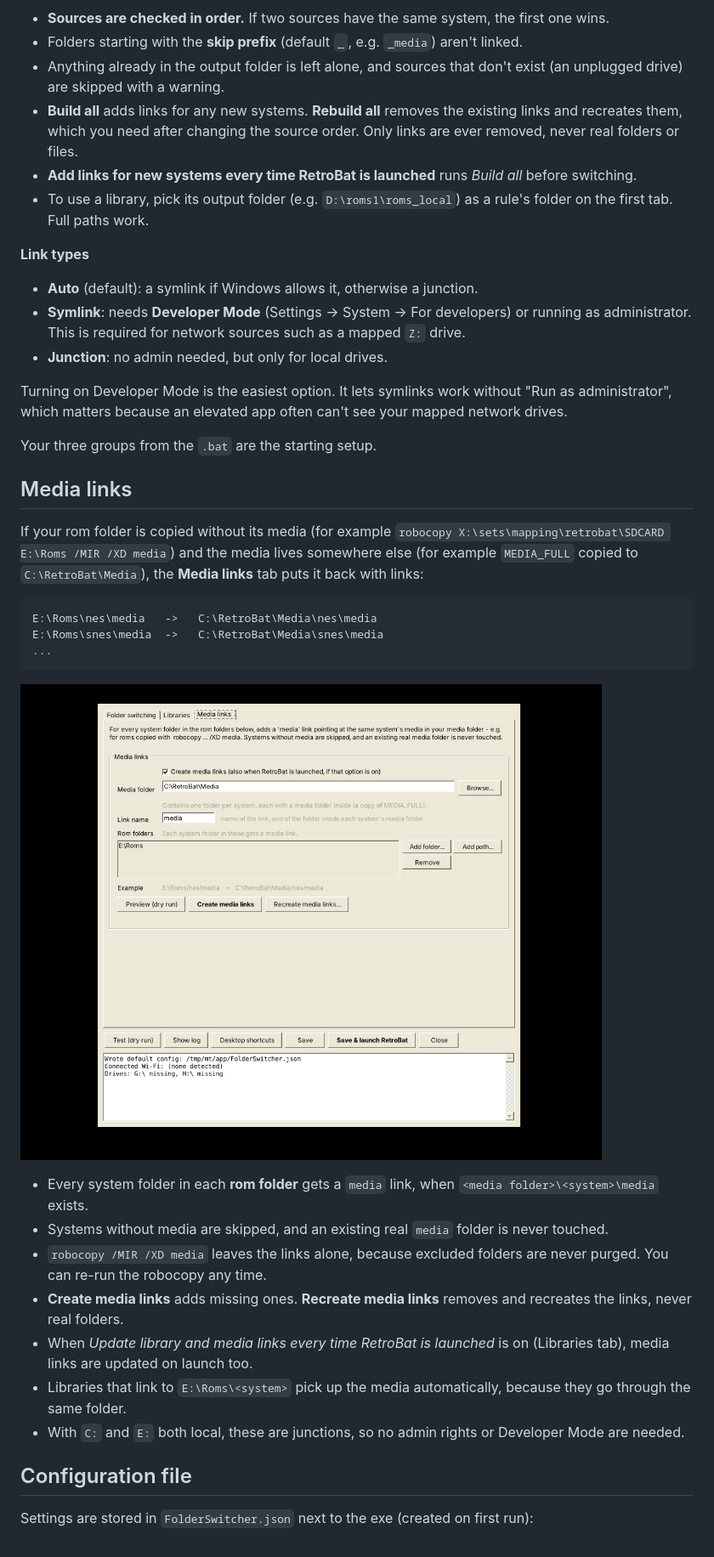
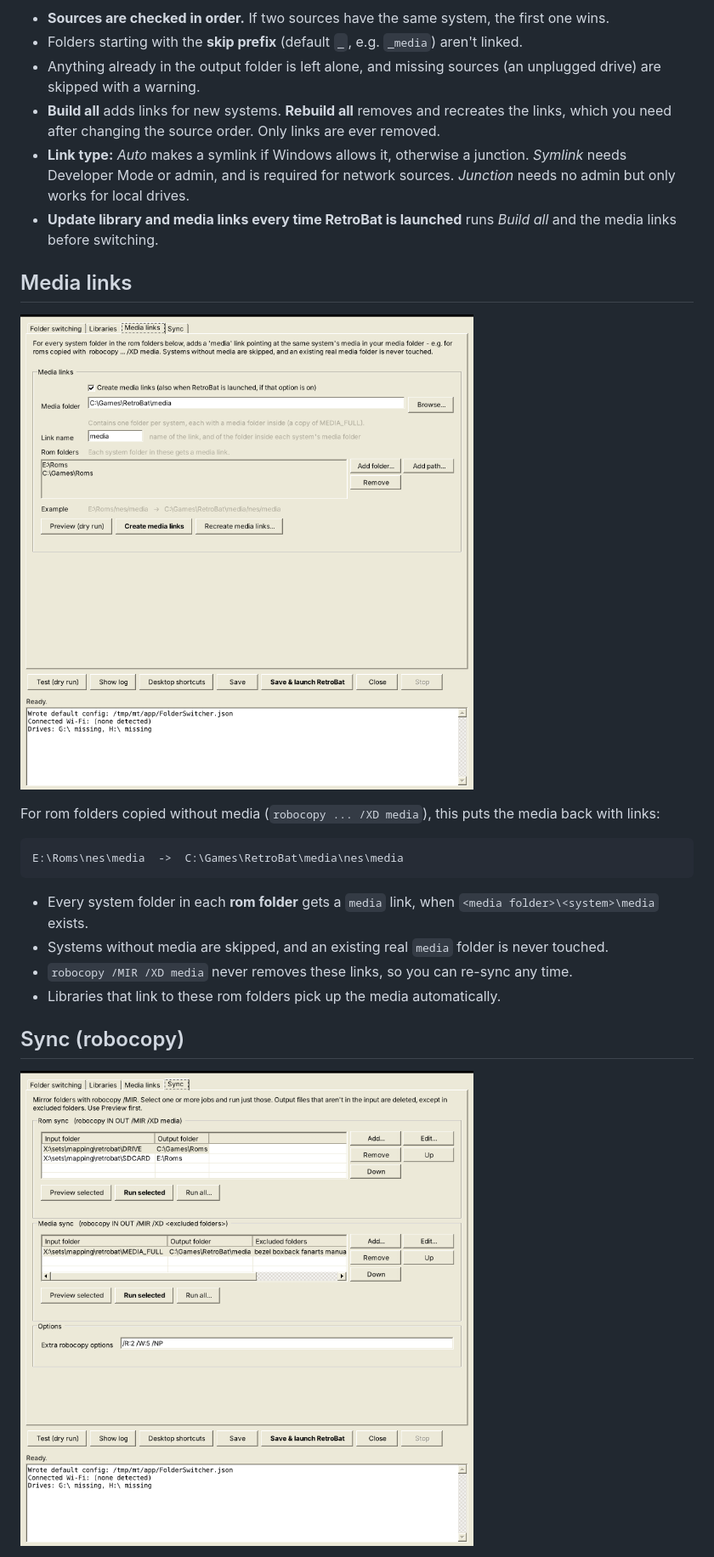
Before and after one commit to sireteanu/retrobat-folder-switcher, a Markdown page: README.md, the part around one of its changes. Shown at 85% size. GitHub-like rendering; pictures changed too: docs/media.png, docs/sync.png (added).

````diff
--- a/README.md
+++ b/README.md
@@ -51,40 +46,26 @@ The **Libraries** tab builds the folders the rules point at, the same way `creat
 - **Sources are checked in order.** If two sources have the same system, the first one wins.
 - Folders starting with the **skip prefix** (default `_`, e.g. `_media`) aren't linked.
-- Anything already in the output folder is left alone, and sources that don't exist (an unplugged drive) are skipped with a warning.
-- **Build all** adds links for any new systems. **Rebuild all** removes the existing links and recreates them, which you need after changing the source order. Only links are ever removed, never real folders or files.
-- **Add links for new systems every time RetroBat is launched** runs *Build all* before switching.
-- To use a library, pick its output folder (e.g. `D:\roms1\roms_local`) as a rule's folder on the first tab. Full paths work.
-
-**Link types**
-- **Auto** (default): a symlink if Windows allows it, otherwise a junction.
-- **Symlink**: needs **Developer Mode** (Settings → System → For developers) or running as administrator. This is required for network sources such as a mapped `Z:` drive.
-- **Junction**: no admin needed, but only for local drives.
-
-Turning on Developer Mode is the easiest option. It lets symlinks work without "Run as administrator", which matters because an elevated app often can't see your mapped network drives.
-
-Your three groups from the `.bat` are the starting setup.
+- Anything already in the output folder is left alone, and missing sources (an unplugged drive) are skipped with a warning.
+- **Build all** adds links for new systems. **Rebuild all** removes and recreates the links, which you need after changing the source order. Only links are ever removed.
+- **Link type:** *Auto* makes a symlink if Windows allows it, otherwise a junction. *Symlink* needs Developer Mode or admin, and is required for network sources. *Junction* needs no admin but only works for local drives.
+- **Update library and media links every time RetroBat is launched** runs *Build all* and the media links before switching.
 
 ## Media links
 
-If your rom folder is copied without its media (for example `robocopy X:\sets\mapping\retrobat\SDCARD E:\Roms /MIR /XD media`) and the media lives somewhere else (for example `MEDIA_FULL` copied to `C:\RetroBat\Media`), the **Media links** tab puts it back with links:
+![Media links](docs/media.png)
+
+For rom folders copied without media (`robocopy ... /XD media`), this puts the media back with links:
 
 ```
-E:\Roms\nes\media   ->   C:\RetroBat\Media\nes\media
-E:\Roms\snes\media  ->   C:\RetroBat\Media\snes\media
-...
+E:\Roms\nes\media  ->  C:\Games\RetroBat\media\nes\media
 ```
-
-![Media links](docs/media.png)
 
 - Every system folder in each **rom folder** gets a `media` link, when `<media folder>\<system>\media` exists.
 - Systems without media are skipped, and an existing real `media` folder is never touched.
-- `robocopy /MIR /XD media` leaves the links alone, because excluded folders are never purged. You can re-run the robocopy any time.
-- **Create media links** adds missing ones. **Recreate media links** removes and recreates the links, never real folders.
-- When *Update library and media links every time RetroBat is launched* is on (Libraries tab), media links are updated on launch too.
-- Libraries that link to `E:\Roms\<system>` pick up the media automatically, because they go through the same folder.
-- With `C:` and `E:` both local, these are junctions, so no admin rights or Developer Mode are needed.
+- `robocopy /MIR /XD media` never removes these links, so you can re-sync any time.
+- Libraries that link to these rom folders pick up the media automatically.
 
-## Configuration file
+## Sync (robocopy)
 
-Settings are stored in `FolderSwitcher.json` next to the exe (created on first run):
+![Sync](docs/sync.png)
 
````
Also changed, not shown: other parts of README.md (+61 -78 lines), docs/libraries.png, docs/settings.png, 7 other files.
